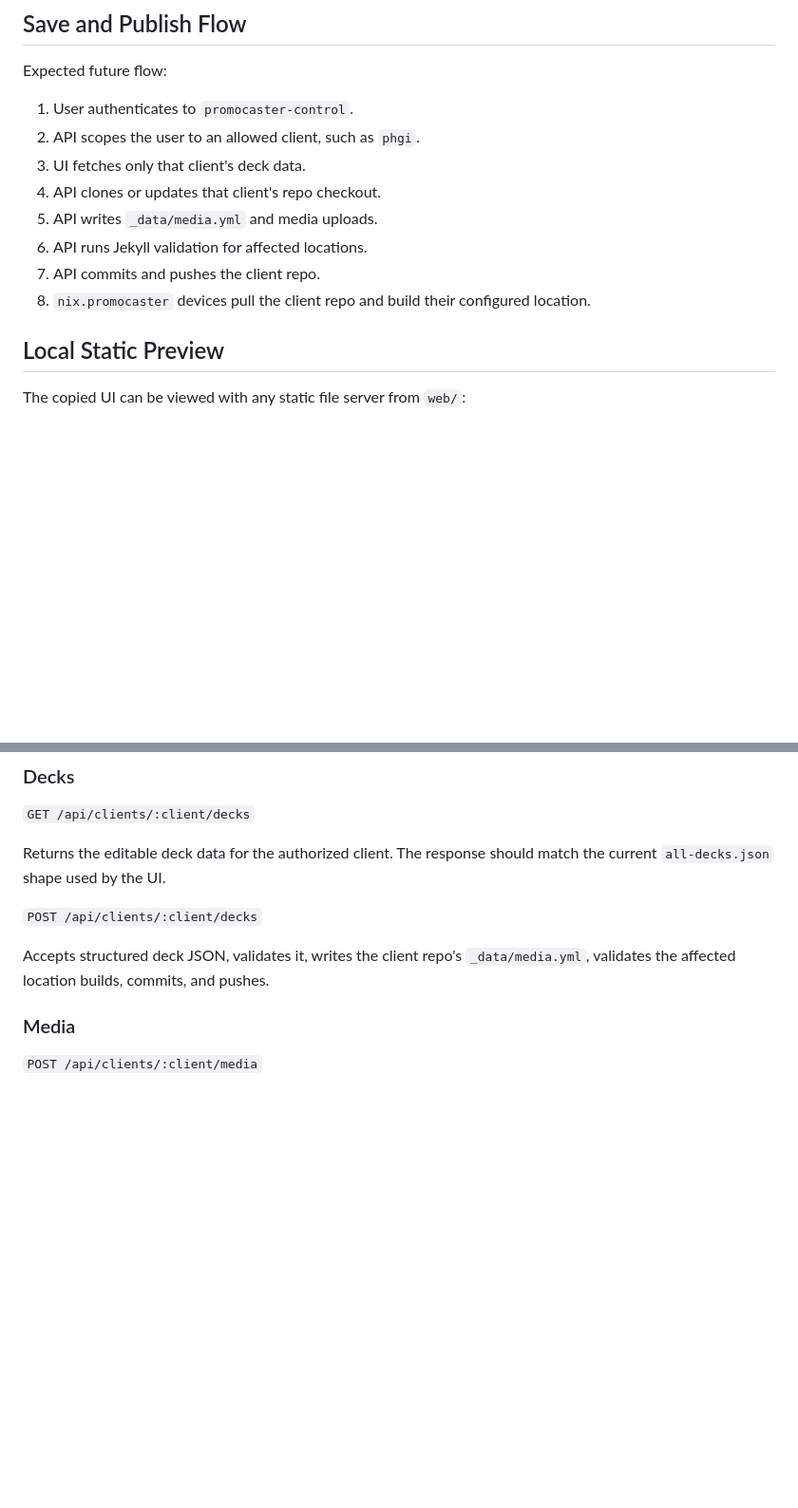
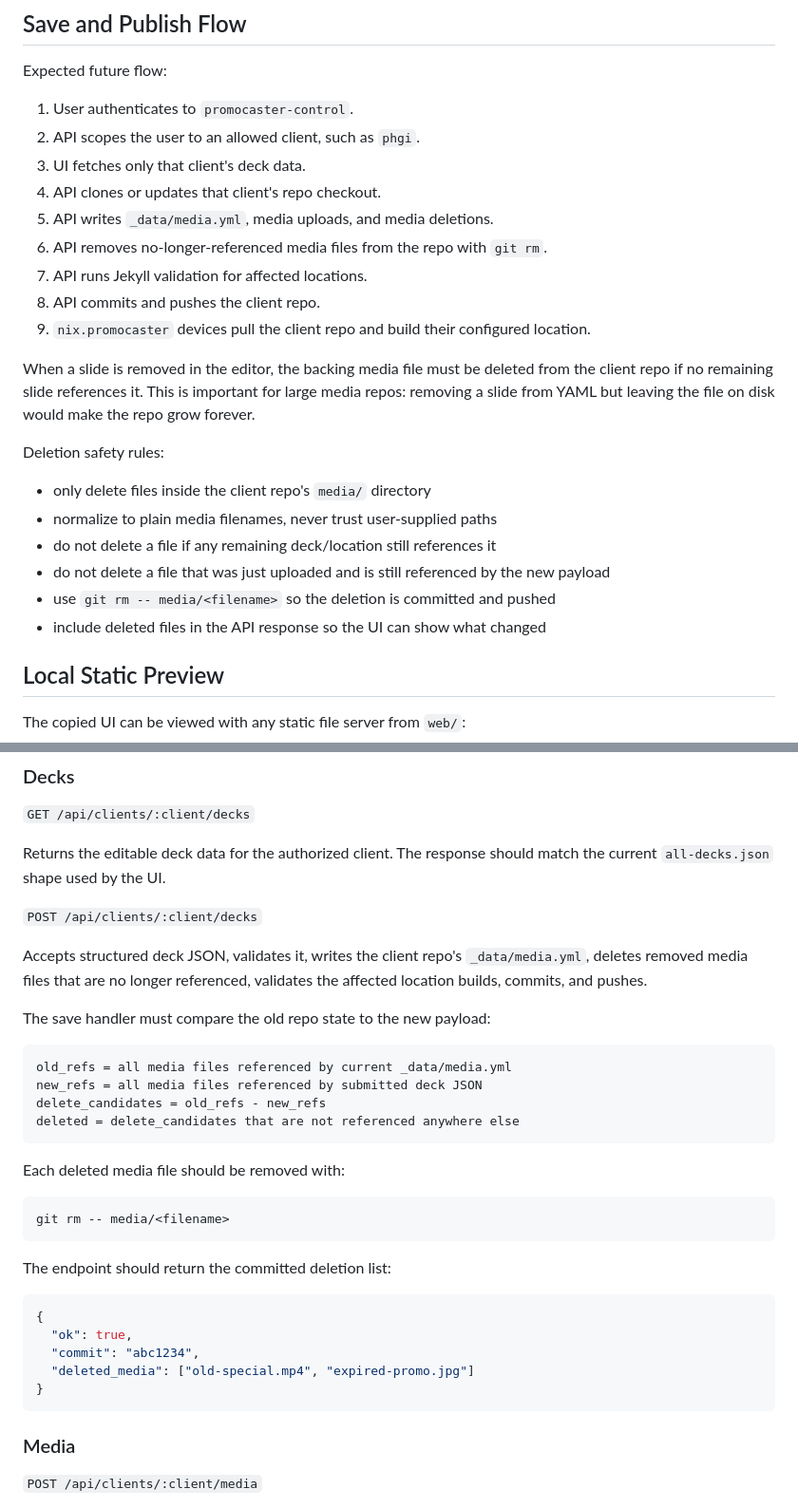
Before and after one commit to peternickol/promocaster-control, a Markdown page: README.md, 2 parts joined by grey strips. Shown at 95% size. Drawn GitHub-style; blank space fills up the shorter version.

Commit message:
Documented this as a hard save/publish requirement in promocaster-control’s README.
The intended behavior is now explicit:

Removing a slide in editor removes it from _data/media.yml.
If no remaining deck/location references that media file, control deletes it from media/.
The deletion must use:

````diff
--- a/README.md
+++ b/README.md
@@ -89,10 +89,25 @@ Expected future flow:
 2. API scopes the user to an allowed client, such as `phgi`.
 3. UI fetches only that client's deck data.
 4. API clones or updates that client's repo checkout.
-5. API writes `_data/media.yml` and media uploads.
-6. API runs Jekyll validation for affected locations.
-7. API commits and pushes the client repo.
-8. `nix.promocaster` devices pull the client repo and build their configured location.
+5. API writes `_data/media.yml`, media uploads, and media deletions.
+6. API removes no-longer-referenced media files from the repo with `git rm`.
+7. API runs Jekyll validation for affected locations.
+8. API commits and pushes the client repo.
+9. `nix.promocaster` devices pull the client repo and build their configured location.
+
+When a slide is removed in the editor, the backing media file must be deleted
+from the client repo if no remaining slide references it. This is important for
+large media repos: removing a slide from YAML but leaving the file on disk would
+make the repo grow forever.
+
+Deletion safety rules:
+
+- only delete files inside the client repo's `media/` directory
+- normalize to plain media filenames, never trust user-supplied paths
+- do not delete a file if any remaining deck/location still references it
+- do not delete a file that was just uploaded and is still referenced by the new payload
+- use `git rm -- media/<filename>` so the deletion is committed and pushed
+- include deleted files in the API response so the UI can show what changed
 
 ## Local Static Preview
 
@@ -295,7 +310,33 @@ match the current `all-decks.json` shape used by the UI.
 `POST /api/clients/:client/decks`
 
 Accepts structured deck JSON, validates it, writes the client repo's
-`_data/media.yml`, validates the affected location builds, commits, and pushes.
+`_data/media.yml`, deletes removed media files that are no longer referenced,
+validates the affected location builds, commits, and pushes.
+
+The save handler must compare the old repo state to the new payload:
+
+```text
+old_refs = all media files referenced by current _data/media.yml
+new_refs = all media files referenced by submitted deck JSON
+delete_candidates = old_refs - new_refs
+deleted = delete_candidates that are not referenced anywhere else
+```
+
+Each deleted media file should be removed with:
+
+```sh
+git rm -- media/<filename>
+```
+
+The endpoint should return the committed deletion list:
+
+```json
+{
+  "ok": true,
+  "commit": "abc1234",
+  "deleted_media": ["old-special.mp4", "expired-promo.jpg"]
+}
+```
 
 ### Media
 
````
